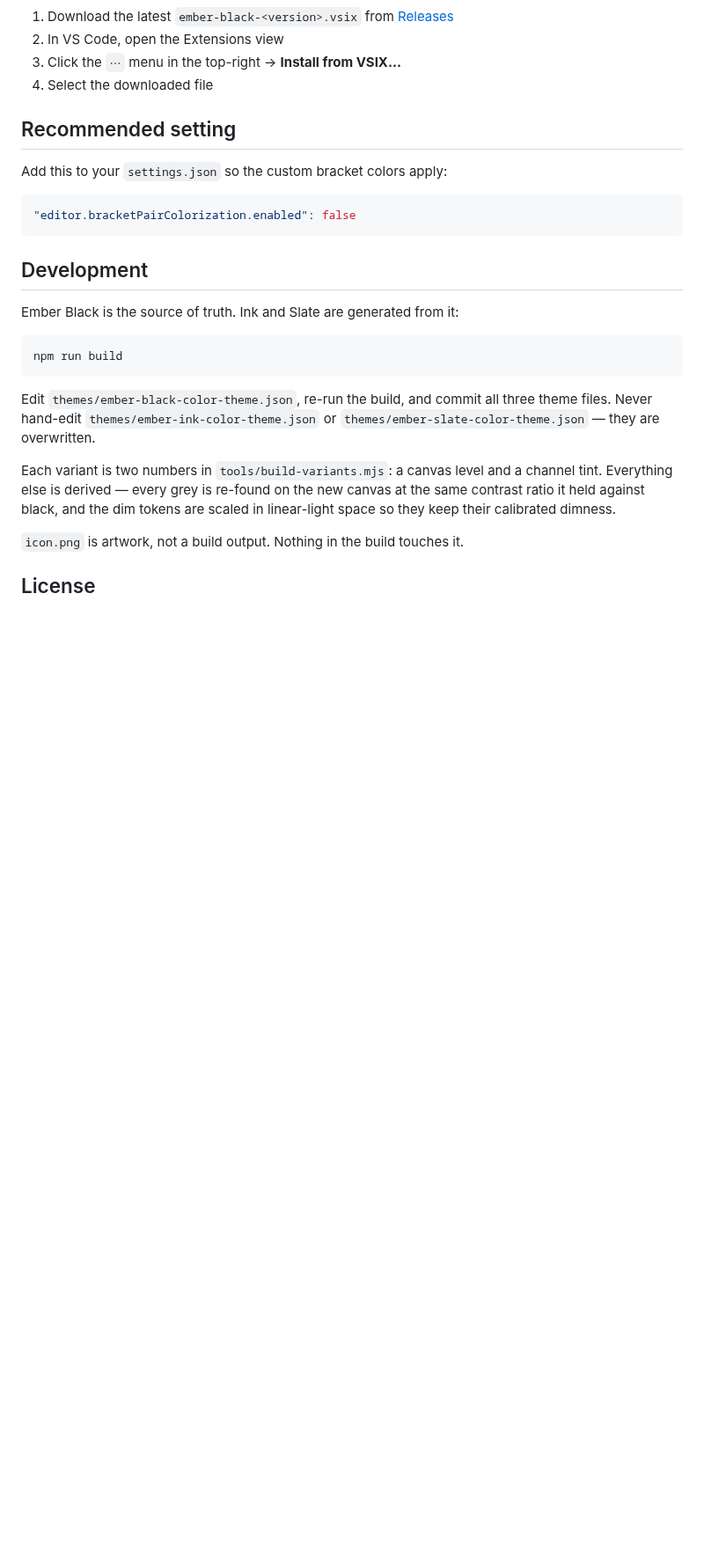
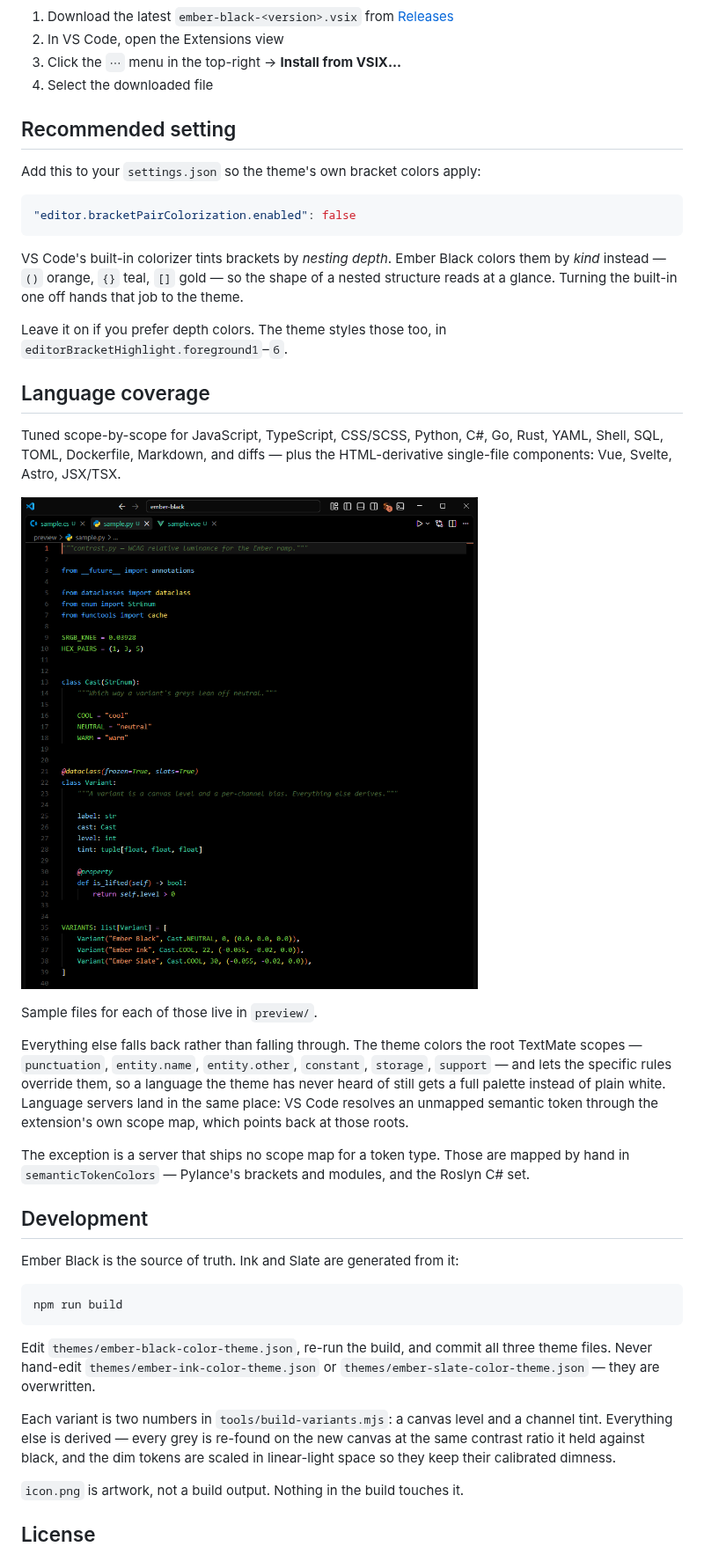
Before and after one commit to malinfossum/ember-black, a Markdown page: README.md, the part around one of its changes. Shown at 88% size. GitHub-like rendering; pictures changed too: preview/python.png (added); blank space fills up the shorter version.

````diff
--- a/README.md
+++ b/README.md
@@ -59,11 +61,40 @@ pick **Ember Black**, **Ember Ink**, or **Ember Slate**.
 
 ## Recommended setting
 
-Add this to your `settings.json` so the custom bracket colors apply:
+Add this to your `settings.json` so the theme's own bracket colors apply:
 
 ```json
 "editor.bracketPairColorization.enabled": false
 ```
+
+VS Code's built-in colorizer tints brackets by *nesting depth*. Ember Black
+colors them by *kind* instead — `()` orange, `{}` teal, `[]` gold — so the shape
+of a nested structure reads at a glance. Turning the built-in one off hands that
+job to the theme.
+
+Leave it on if you prefer depth colors. The theme styles those too, in
+`editorBracketHighlight.foreground1`–`6`.
+
+## Language coverage
+
+Tuned scope-by-scope for JavaScript, TypeScript, CSS/SCSS, Python, C#, Go, Rust,
+YAML, Shell, SQL, TOML, Dockerfile, Markdown, and diffs — plus the
+HTML-derivative single-file components: Vue, Svelte, Astro, JSX/TSX.
+
+![Ember Black on Python](./preview/python.png)
+
+Sample files for each of those live in `preview/`.
+
+Everything else falls back rather than falling through. The theme colors the root
+TextMate scopes — `punctuation`, `entity.name`, `entity.other`, `constant`,
+`storage`, `support` — and lets the specific rules override them, so a language
+the theme has never heard of still gets a full palette instead of plain white.
+Language servers land in the same place: VS Code resolves an unmapped semantic
+token through the extension's own scope map, which points back at those roots.
+
+The exception is a server that ships no scope map for a token type. Those are
+mapped by hand in `semanticTokenColors` — Pylance's brackets and modules, and
+the Roslyn C# set.
 
 ## Development
 
````
Also changed, not shown: other parts of README.md (+3 -1 lines), CHANGELOG.md (+12 -0 lines), preview/sample.md (added, +40 -0 lines), preview.png, preview/black.png, preview/ink.png, preview/slate.png, 8 other files.
